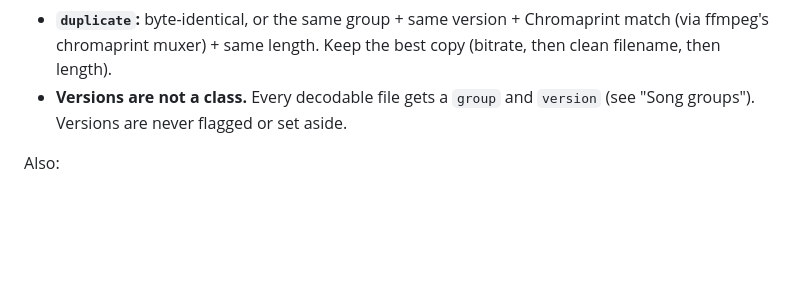
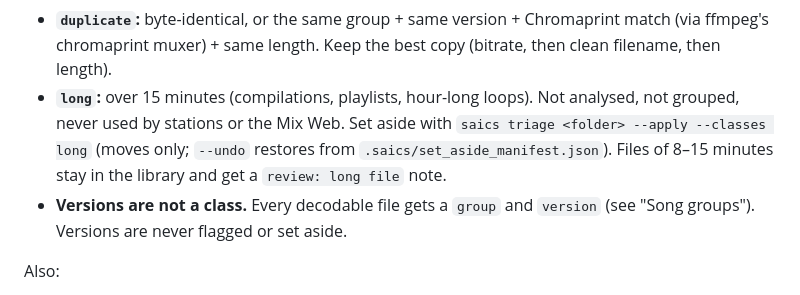
Before and after one commit to MadSank/Audio-Orchestration, a Markdown page: PLAN.md, the part around the change. Drawn GitHub-style; blank space fills up the shorter version.

Commit message:
PLAN: triage class long (> 15 min)
Co-Authored-By: Claude Opus 5.5 <noreply@anthropic.com>

```diff
--- a/PLAN.md
+++ b/PLAN.md
@@ -305,6 +305,7 @@ Each phase lists deliverables and the acceptance check that closes it. P5 does n
 - **`sfx`:** no confident beat grid, or mostly non-tonal/noise-like content (high spectral flatness, low chroma clarity).
 - **`speech`:** mostly speech (optional).
 - **`duplicate`:** byte-identical, or the same group + same version + Chromaprint match (via ffmpeg's chromaprint muxer) + same length. Keep the best copy (bitrate, then clean filename, then length).
+- **`long`:** over 15 minutes (compilations, playlists, hour-long loops). Not analysed, not grouped, never used by stations or the Mix Web. Set aside with `saics triage <folder> --apply --classes long` (moves only; `--undo` restores from `.saics/set_aside_manifest.json`). Files of 8–15 minutes stay in the library and get a `review: long file` note.
 - **Versions are not a class.** Every decodable file gets a `group` and `version` (see "Song groups"). Versions are never flagged or set aside.
 
 Also:
```
